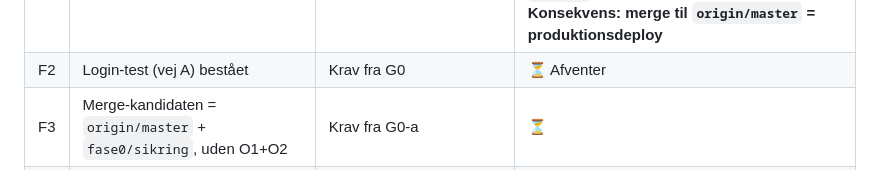
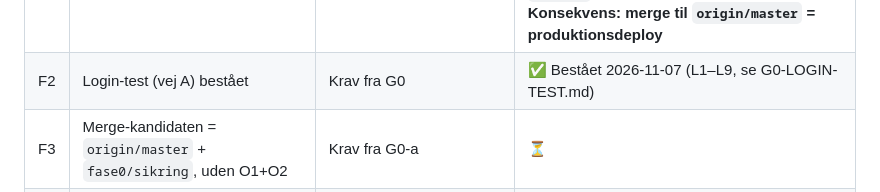
Before and after one commit to steenh/camping-space-mapper, a Markdown page: RELEASE-GATE-PROD.md, the part around the change. Drawn GitHub-style.

Commit message:
Release-gate: F2 (login-test) bestået

```diff
--- a/RELEASE-GATE-PROD.md
+++ b/RELEASE-GATE-PROD.md
@@ -9,7 +9,7 @@
 | # | Forudsætning | Hvorfor | Status |
 |---|---|---|---|
 | F1 | **Produktionens deploy-vej er kendt.** `pladser.campops.net` ligger ikke i den personlige Cloudflare-konto. Er projektet koblet til GitHub (automatisk deploy ved push til `master`), deployes manuelt med wrangler, eller på anden måde? | Hvis Pages er Git-koblet til `origin/master`, **er en merge til master det samme som en produktionsdeploy**. Det er ikke godkendt | ✅ **Afklaret 2026-11-07 (læsning via `campops-cf-deploy`): Git-koblet.** Pages-projekt `camping-space-mapper` (domæner `camping-space-mapper.pages.dev`, `pladser.campops.net`), kilde GitHub `steenh/camping-space-mapper`, production branch `master`, produktionsdeploys slået til, preview-deploys for **alle** branches. Seneste produktionsdeploy `fc5d1c3a` (2026-11-07 11:42 UTC) udløst af `github:push` af `dbf2580`. Ingen miljøvariabler i produktion. **Konsekvens: merge til `origin/master` = produktionsdeploy** |
-| F2 | Login-test (vej A) bestået | Krav fra G0 | ⏳ Afventer |
+| F2 | Login-test (vej A) bestået | Krav fra G0 | ✅ Bestået 2026-11-07 (L1–L9, se G0-LOGIN-TEST.md) |
 | F3 | Merge-kandidaten = `origin/master` + `fase0/sikring`, uden O1+O2 | Krav fra G0-a | ⏳ |
 | F4 | `npm ci && npm test` og `CSM_NETWORK=1 npm test` grønne på præcis den commit, der deployes | Regression og SRI | ⏳ |
 
```
